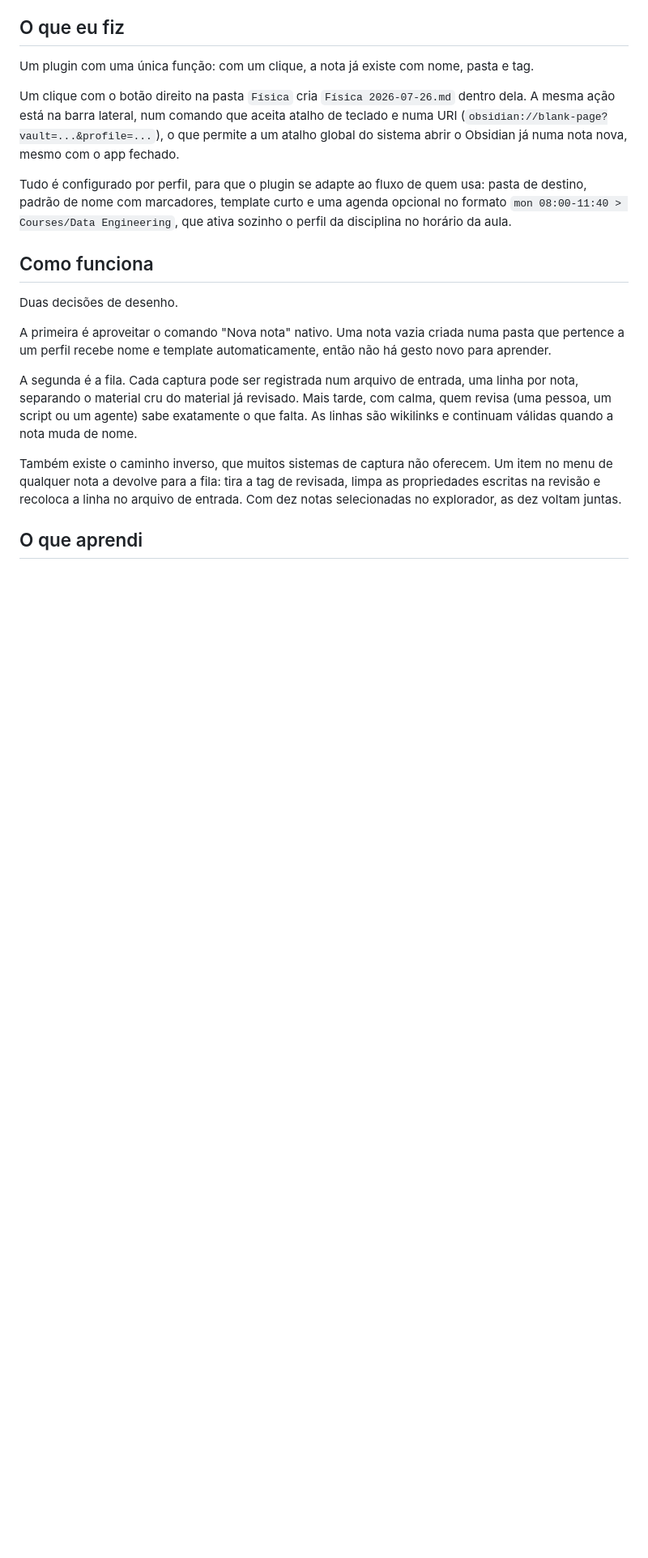
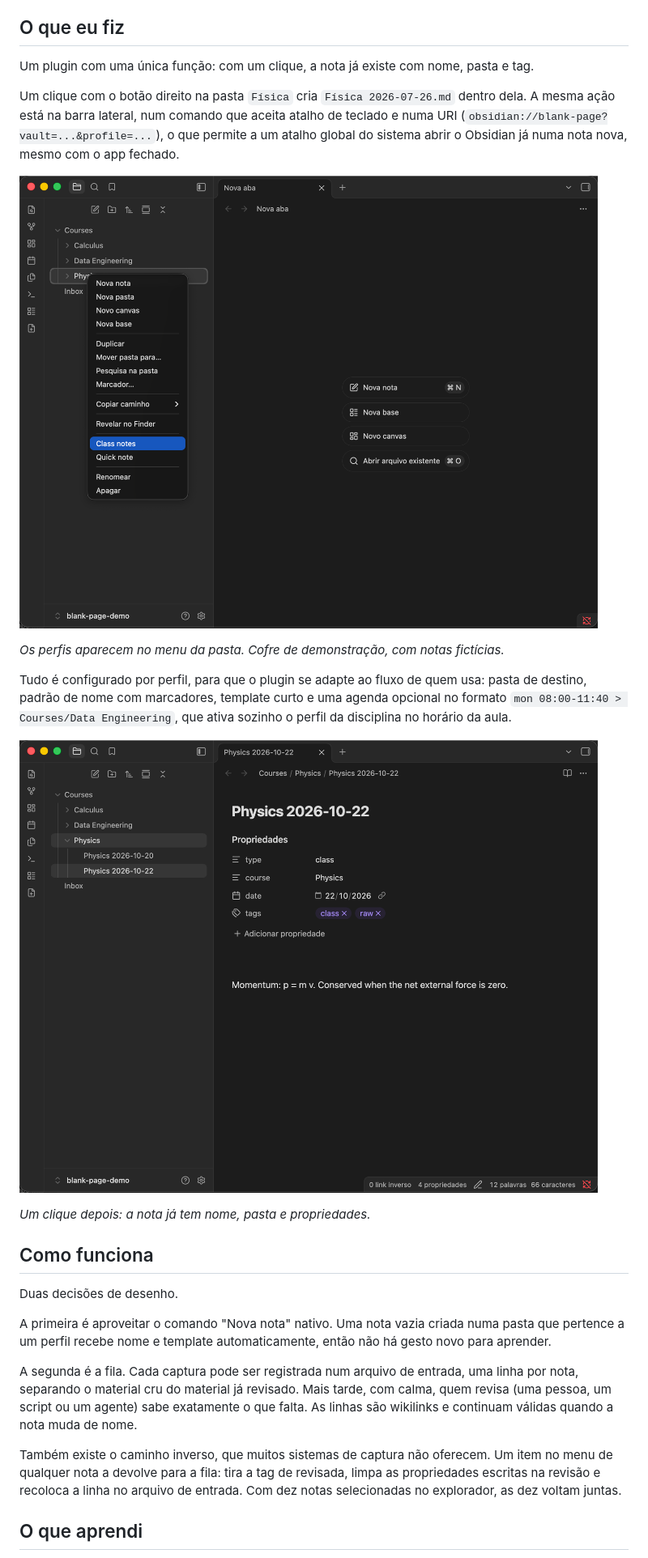
Before and after one commit to joshazze/site-pessoal, a Markdown page: posts/blank-page.md, the part around the change. Shown: that part at 81% size. GitHub-like rendering; pictures changed too: img/blank-page/menu-pasta.png (added), img/blank-page/nota-criada.png (added); blank space fills up the shorter version.

Commit message:
feat: add Blank Page screenshots

```diff
--- a/posts/blank-page.md
+++ b/posts/blank-page.md
@@ -23,7 +23,15 @@ Um plugin com uma única função: com um clique, a nota já existe com nome, pa
 
 Um clique com o botão direito na pasta `Física` cria `Física 2026-07-26.md` dentro dela. A mesma ação está na barra lateral, num comando que aceita atalho de teclado e numa URI (`obsidian://blank-page?vault=...&profile=...`), o que permite a um atalho global do sistema abrir o Obsidian já numa nota nova, mesmo com o app fechado.
 
+![Menu da pasta com os perfis do Blank Page](/img/blank-page/menu-pasta.png)
+
+*Os perfis aparecem no menu da pasta. Cofre de demonstração, com notas fictícias.*
+
 Tudo é configurado por perfil, para que o plugin se adapte ao fluxo de quem usa: pasta de destino, padrão de nome com marcadores, template curto e uma agenda opcional no formato `mon 08:00-11:40 > Courses/Data Engineering`, que ativa sozinho o perfil da disciplina no horário da aula.
+
+![Nota criada pelo perfil Class notes](/img/blank-page/nota-criada.png)
+
+*Um clique depois: a nota já tem nome, pasta e propriedades.*
 
 ## Como funciona
 
```
Also changed, not shown: 1 other file.
